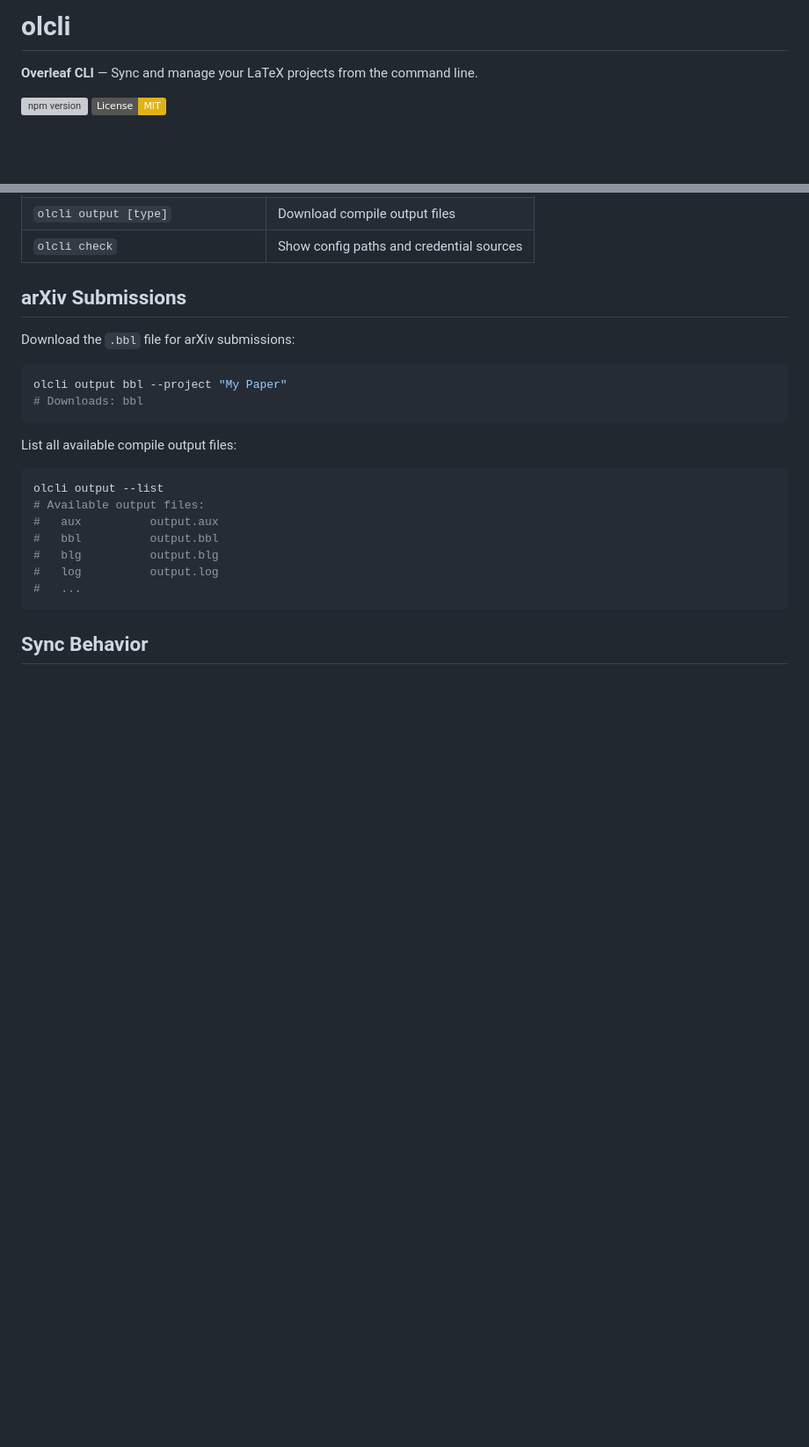
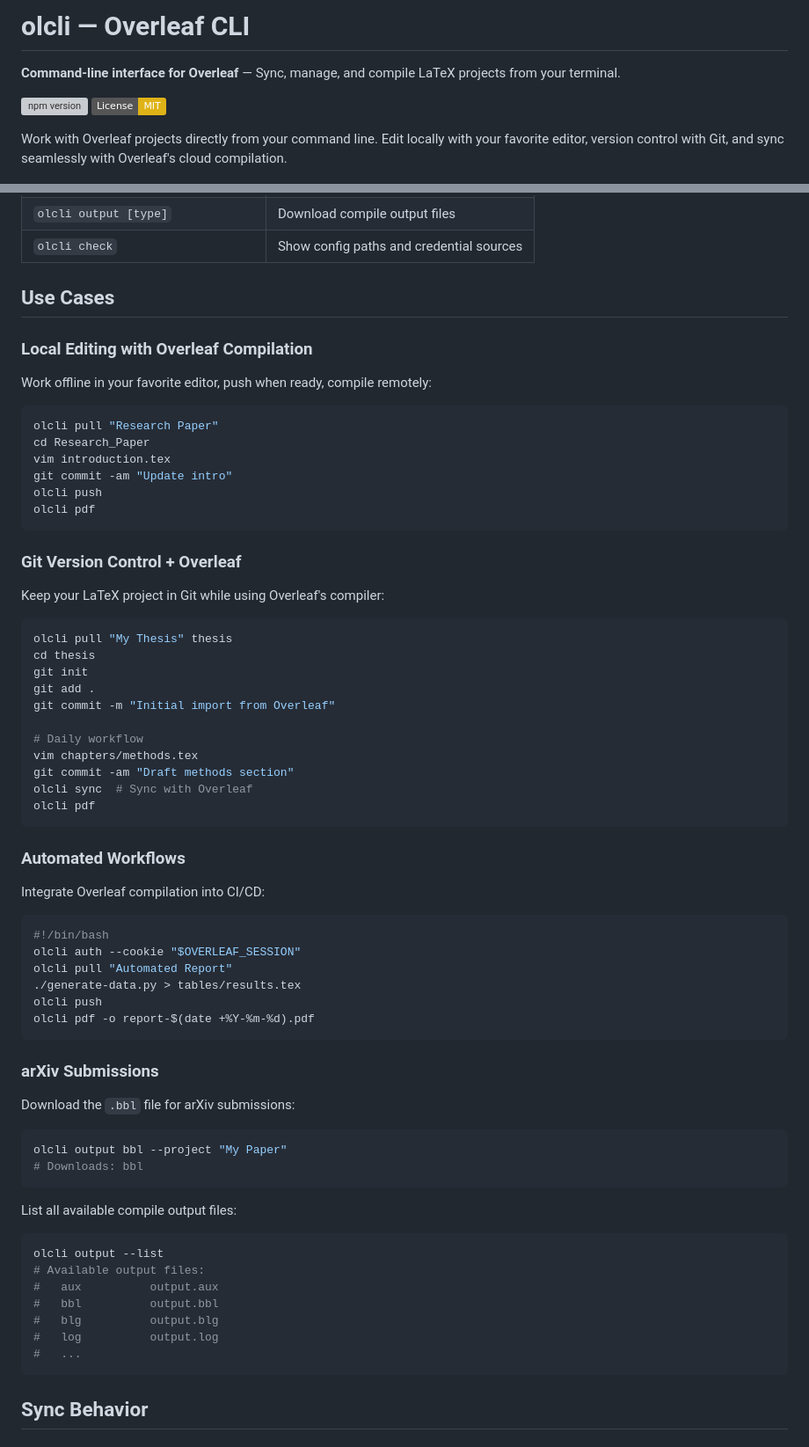
Before and after one commit to aloth/olcli, a Markdown page: README.md, 2 parts joined by grey strips. Shown at 88% size. GitHub-like rendering; badges without logos; blank space fills up the shorter version; grey boxes are pictures that could not be loaded.

````diff
--- a/README.md
+++ b/README.md
@@ -1,9 +1,11 @@
-# olcli
+# olcli — Overleaf CLI
 
-**Overleaf CLI** — Sync and manage your LaTeX projects from the command line.
+**Command-line interface for Overleaf** — Sync, manage, and compile LaTeX projects from your terminal.
 
 [![npm version](https://img.shields.io/npm/v/@aloth/olcli.svg)](https://www.npmjs.com/package/@aloth/olcli)
 [![License: MIT](https://img.shields.io/badge/License-MIT-yellow.svg)](https://opensource.org/licenses/MIT)
+
+Work with Overleaf projects directly from your command line. Edit locally with your favorite editor, version control with Git, and sync seamlessly with Overleaf's cloud compilation.
 
 <p align="center">
   <img src="screenshots/demo.gif" alt="olcli demo" width="600">
@@ -103,7 +138,53 @@ All commands auto-detect the project when run from a synced directory (contains
 | `olcli output [type]` | Download compile output files |
 | `olcli check` | Show config paths and credential sources |
 
-## arXiv Submissions
+## Use Cases
+
+### Local Editing with Overleaf Compilation
+
+Work offline in your favorite editor, push when ready, compile remotely:
+
+```bash
+olcli pull "Research Paper"
+cd Research_Paper
+vim introduction.tex
+git commit -am "Update intro"
+olcli push
+olcli pdf
+```
+
+### Git Version Control + Overleaf
+
+Keep your LaTeX project in Git while using Overleaf's compiler:
+
+```bash
+olcli pull "My Thesis" thesis
+cd thesis
+git init
+git add .
+git commit -m "Initial import from Overleaf"
+
+# Daily workflow
+vim chapters/methods.tex
+git commit -am "Draft methods section"
+olcli sync  # Sync with Overleaf
+olcli pdf
+```
+
+### Automated Workflows
+
+Integrate Overleaf compilation into CI/CD:
+
+```bash
+#!/bin/bash
+olcli auth --cookie "$OVERLEAF_SESSION"
+olcli pull "Automated Report"
+./generate-data.py > tables/results.tex
+olcli push
+olcli pdf -o report-$(date +%Y-%m-%d).pdf
+```
+
+### arXiv Submissions
 
 Download the `.bbl` file for arXiv submissions:
 
````
Also changed, not shown: other parts of README.md (+43 -10 lines).
